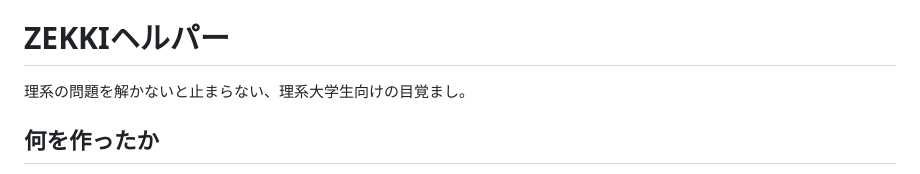
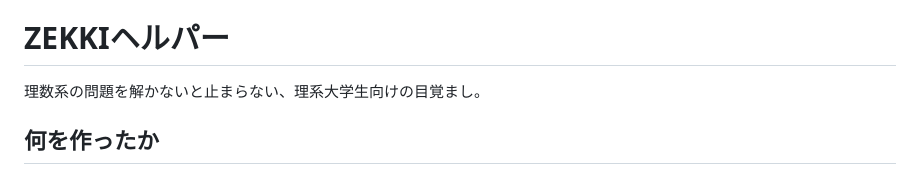
Before and after one commit to 2026-inter-univ-hackathon/team-b, a Markdown page: README.md, the part around the change. Drawn GitHub-style.

Commit message:
Fix typo in README.md regarding math problems

```diff
--- a/README.md
+++ b/README.md
@@ -3,7 +3,7 @@
 
 # ZEKKIヘルパー
 
-理系の問題を解かないと止まらない、理系大学生向けの目覚まし。
+理数系の問題を解かないと止まらない、理系大学生向けの目覚まし。
 
 ## 何を作ったか
 
```
